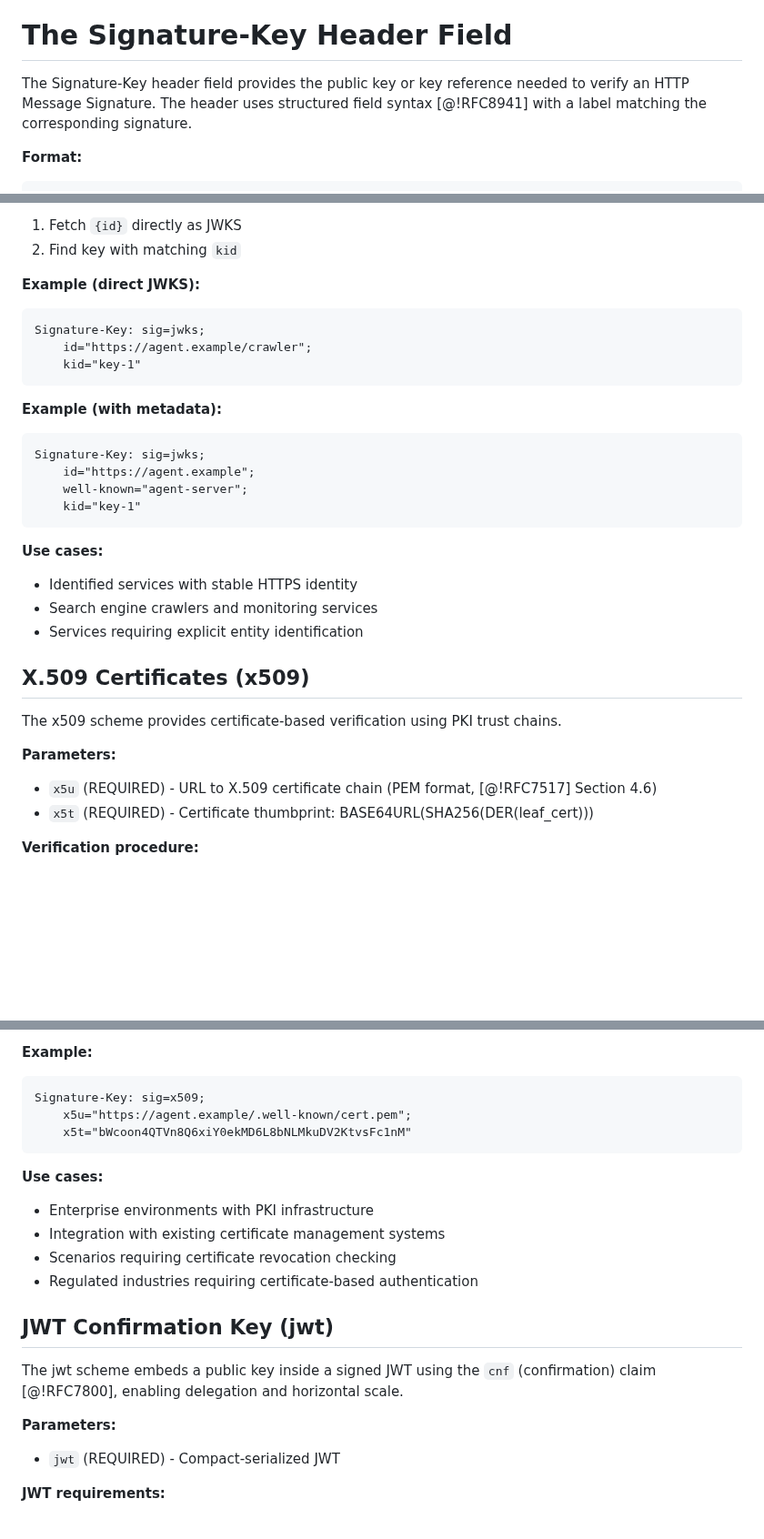
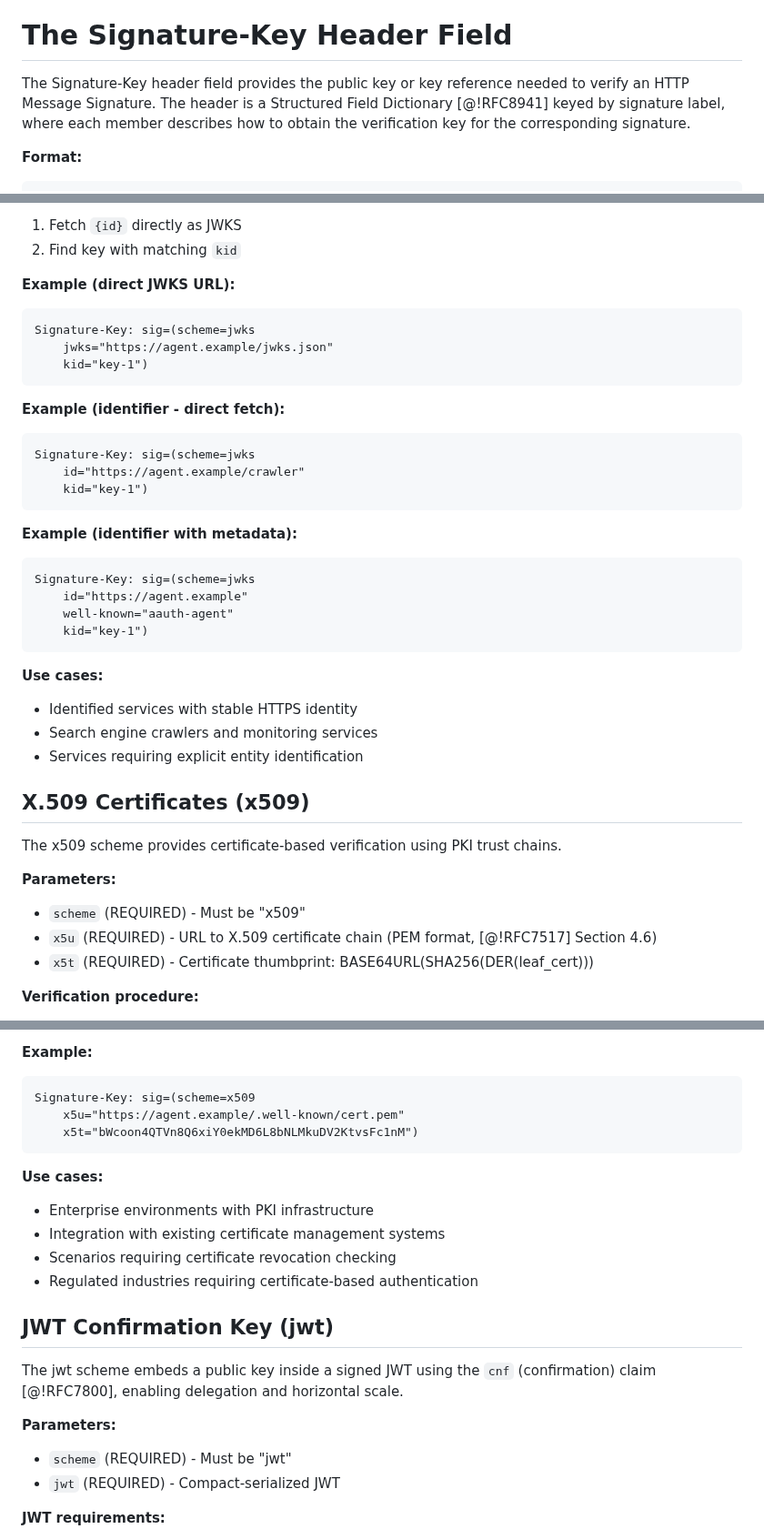
Before and after one commit to dickhardt/signature-key, a Markdown page: draft-hardt-httpbis-signature-key.md, 3 parts joined by grey strips. Shown at 91% size. GitHub-like rendering; blank space fills up the shorter version.

````diff
--- a/draft-hardt-httpbis-signature-key.md
+++ b/draft-hardt-httpbis-signature-key.md
@@ -45,7 +45,7 @@ The Signature-Key header works in conjunction with the Signature-Input and Signa
 
 # The Signature-Key Header Field
 
-The Signature-Key header field provides the public key or key reference needed to verify an HTTP Message Signature. The header uses structured field syntax [@!RFC8941] with a label matching the corresponding signature.
+The Signature-Key header field provides the public key or key reference needed to verify an HTTP Message Signature. The header is a Structured Field Dictionary [@!RFC8941] keyed by signature label, where each member describes how to obtain the verification key for the corresponding signature.
 
 **Format:**
 
@@ -117,21 +145,29 @@ If `well-known` parameter is absent:
 1. Fetch `{id}` directly as JWKS
 2. Find key with matching `kid`
 
-**Example (direct JWKS):**
+**Example (direct JWKS URL):**
 
 ```
-Signature-Key: sig=jwks;
-    id="https://agent.example/crawler";
-    kid="key-1"
+Signature-Key: sig=(scheme=jwks
+    jwks="https://agent.example/jwks.json"
+    kid="key-1")
 ```
 
-**Example (with metadata):**
+**Example (identifier - direct fetch):**
 
 ```
-Signature-Key: sig=jwks;
-    id="https://agent.example";
-    well-known="agent-server";
-    kid="key-1"
+Signature-Key: sig=(scheme=jwks
+    id="https://agent.example/crawler"
+    kid="key-1")
+```
+
+**Example (identifier with metadata):**
+
+```
+Signature-Key: sig=(scheme=jwks
+    id="https://agent.example"
+    well-known="aauth-agent"
+    kid="key-1")
 ```
 
 **Use cases:**
@@ -144,6 +180,7 @@ Signature-Key: sig=jwks;
 The x509 scheme provides certificate-based verification using PKI trust chains.
 
 **Parameters:**
+- `scheme` (REQUIRED) - Must be "x509"
 - `x5u` (REQUIRED) - URL to X.509 certificate chain (PEM format, [@!RFC7517] Section 4.6)
 - `x5t` (REQUIRED) - Certificate thumbprint: BASE64URL(SHA256(DER(leaf_cert)))
 
@@ -161,9 +198,9 @@ The x509 scheme provides certificate-based verification using PKI trust chains.
 **Example:**
 
 ```
-Signature-Key: sig=x509;
-    x5u="https://agent.example/.well-known/cert.pem";
-    x5t="bWcoon4QTVn8Q6xiY0ekMD6L8bNLMkuDV2KtvsFc1nM"
+Signature-Key: sig=(scheme=x509
+    x5u="https://agent.example/.well-known/cert.pem"
+    x5t="bWcoon4QTVn8Q6xiY0ekMD6L8bNLMkuDV2KtvsFc1nM")
 ```
 
 **Use cases:**
@@ -177,6 +214,7 @@ Signature-Key: sig=x509;
 The jwt scheme embeds a public key inside a signed JWT using the `cnf` (confirmation) claim [@!RFC7800], enabling delegation and horizontal scale.
 
 **Parameters:**
+- `scheme` (REQUIRED) - Must be "jwt"
 - `jwt` (REQUIRED) - Compact-serialized JWT
 
 **JWT requirements:**
````
Also changed, not shown: other parts of draft-hardt-httpbis-signature-key.md (+41 -13 lines).
